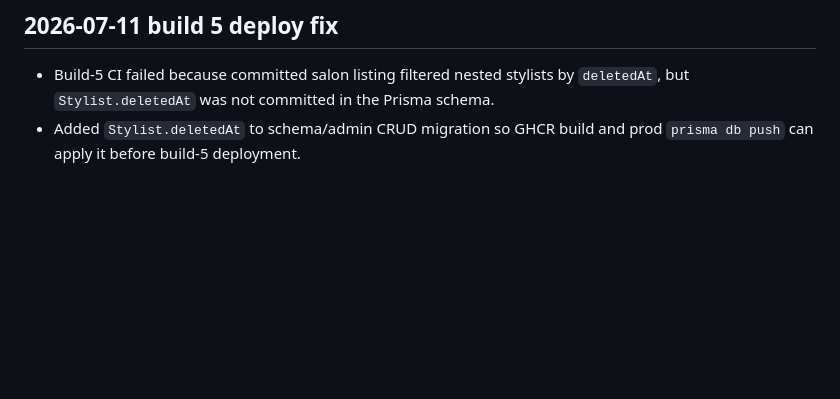
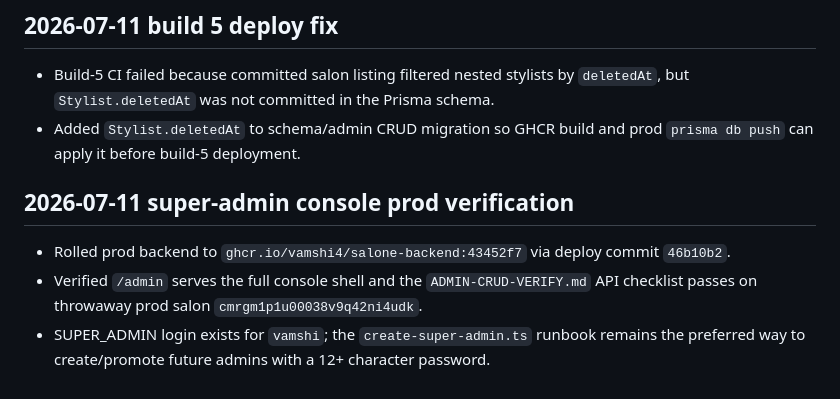
Before and after one commit to vamshi4/Salone, a Markdown page: docs/HANDOFF.md, the part around the change. Drawn GitHub-style; blank space fills up the shorter version.

```diff
--- a/docs/HANDOFF.md
+++ b/docs/HANDOFF.md
@@ -165,3 +165,10 @@ line here, (3) `graphify update .`. The next agent starts from this file + git l
   `deletedAt`, but `Stylist.deletedAt` was not committed in the Prisma schema.
 - Added `Stylist.deletedAt` to schema/admin CRUD migration so GHCR build and
   prod `prisma db push` can apply it before build-5 deployment.
+
+## 2026-07-11 super-admin console prod verification
+- Rolled prod backend to `ghcr.io/vamshi4/salone-backend:43452f7` via deploy commit `46b10b2`.
+- Verified `/admin` serves the full console shell and the `ADMIN-CRUD-VERIFY.md` API checklist
+  passes on throwaway prod salon `cmrgm1p1u00038v9q42ni4udk`.
+- SUPER_ADMIN login exists for `vamshi`; the `create-super-admin.ts` runbook remains the preferred
+  way to create/promote future admins with a 12+ character password.
```
Also changed, not shown: docs/ADMIN-CRUD-STATUS.md (+20 -14 lines), docs/STATUS.md (+5 -3 lines).
